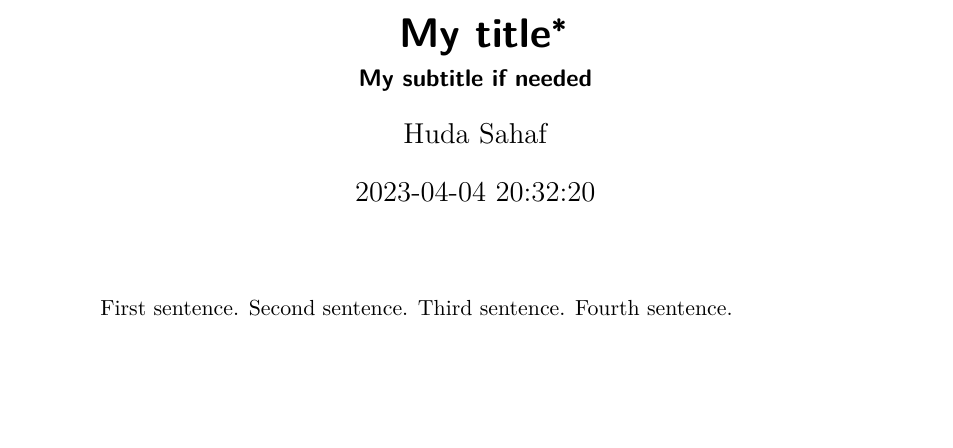
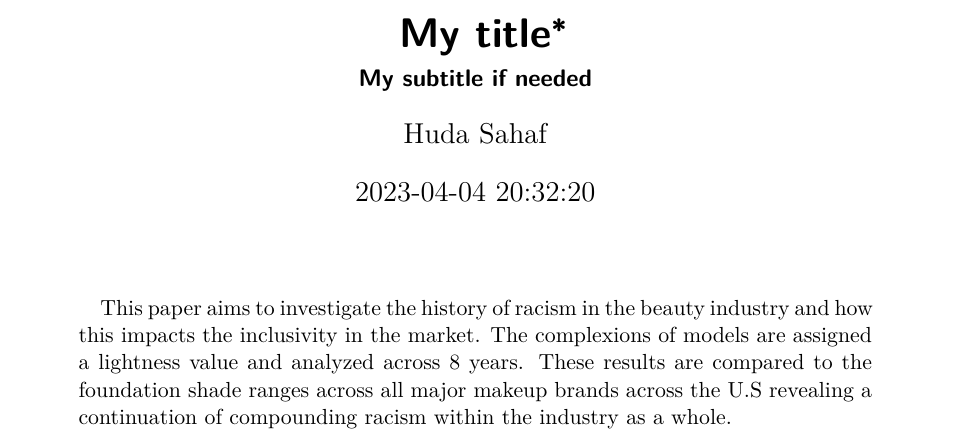
Before and after one commit to hsahaf/Racism_Beauty_Industry, a Quarto document (outputs/paper/paper.qmd): part of page 1 of 5, cut so that both start at the same text, the shorter picture padded with empty space. Rendered offline with R 4.5, knitr and Pandoc in place of Quarto, then LaTeX, with nearby package versions; some code elsewhere in the file could not run offline; column names are cleaned by a stand-in for the janitor package.

Commit message:
added abstract

```diff
--- a/outputs/paper/paper.qmd
+++ b/outputs/paper/paper.qmd
@@ -6,7 +6,7 @@ author:
 thanks: "Code and data are available at: LINK."
 date: "`r Sys.time()`"
 date-format: "D MMMM YYYY"
-abstract: "First sentence. Second sentence. Third sentence. Fourth sentence."
+abstract: "This paper aims to investigate the history of racism in the beauty industry and how this impacts the inclusivity in the market. The complexions of models are assigned a lightness value and analyzed across 8 years. These results are compared to the foundation shade ranges across all major makeup brands across the U.S revealing a continuation of compounding racism within the industry as a whole."
 format: pdf
 number-sections: true
 bibliography: references.bib
```
